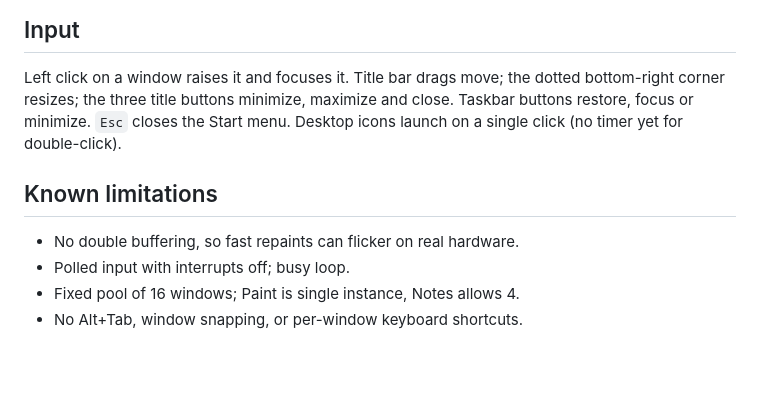
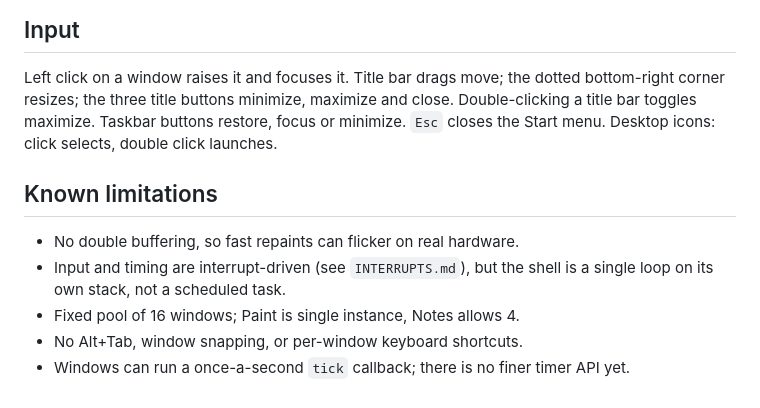
Before and after one commit to Egalitarias/windows-clone, a Markdown page: docs/WINDOW_MANAGER.md, the part around the change. Drawn GitHub-style; blank space fills up the shorter version.

```diff
--- a/docs/WINDOW_MANAGER.md
+++ b/docs/WINDOW_MANAGER.md
@@ -39,12 +39,14 @@ relocations, so function pointers inside static initialisers are not valid.
 
 Left click on a window raises it and focuses it. Title bar drags move; the dotted
 bottom-right corner resizes; the three title buttons minimize, maximize and close.
-Taskbar buttons restore, focus or minimize. `Esc` closes the Start menu. Desktop icons
-launch on a single click (no timer yet for double-click).
+Double-clicking a title bar toggles maximize. Taskbar buttons restore, focus or minimize.
+`Esc` closes the Start menu. Desktop icons: click selects, double click launches.
 
 ## Known limitations
 
 - No double buffering, so fast repaints can flicker on real hardware.
-- Polled input with interrupts off; busy loop.
+- Input and timing are interrupt-driven (see `INTERRUPTS.md`), but the shell is a single
+  loop on its own stack, not a scheduled task.
 - Fixed pool of 16 windows; Paint is single instance, Notes allows 4.
 - No Alt+Tab, window snapping, or per-window keyboard shortcuts.
+- Windows can run a once-a-second `tick` callback; there is no finer timer API yet.
```
Also changed, not shown: README.md (+5 -4 lines), docs/INTERRUPTS.md (added, +66 -0 lines), docs/screenshots/framebuffer-desktop.png, 16 other files.
